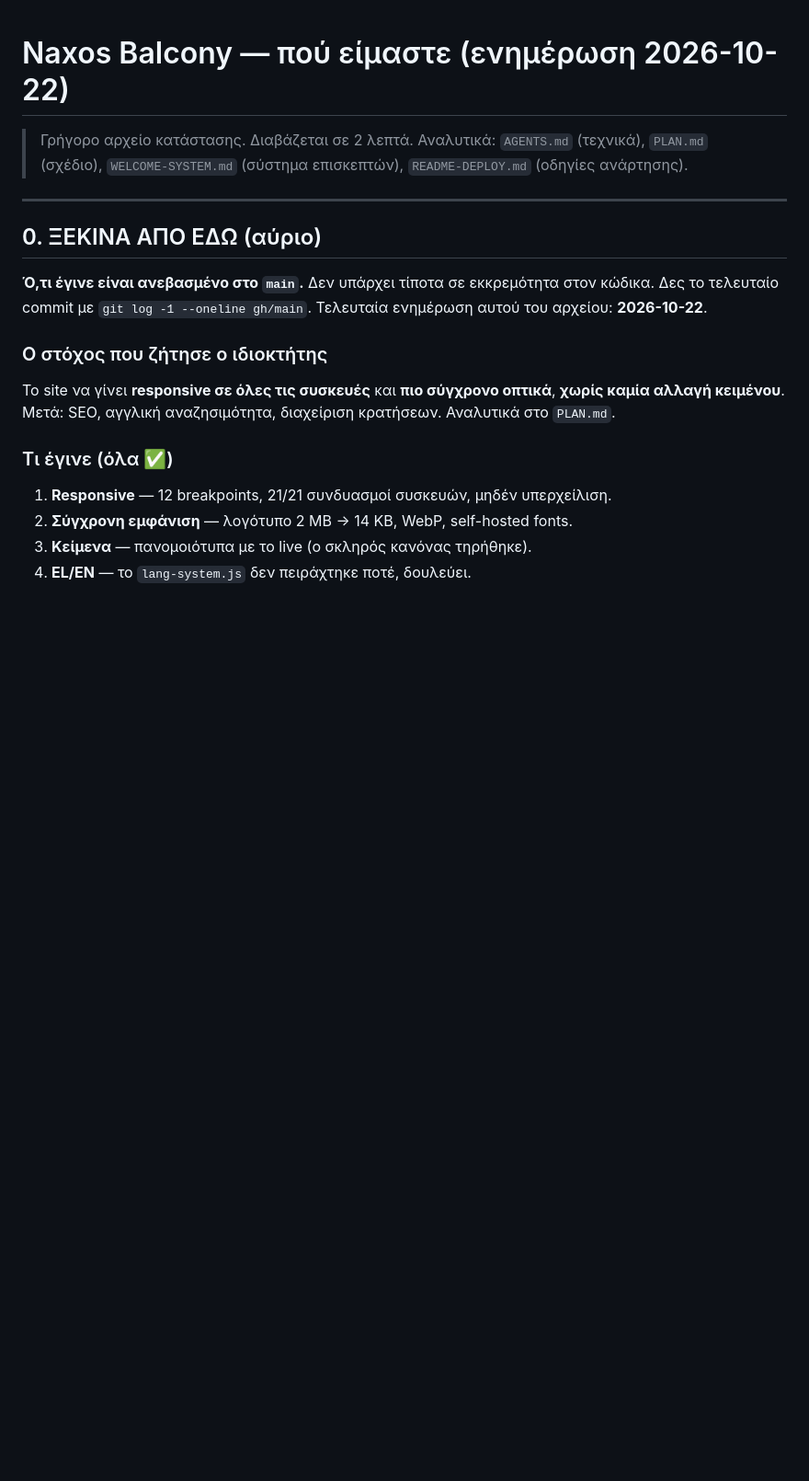
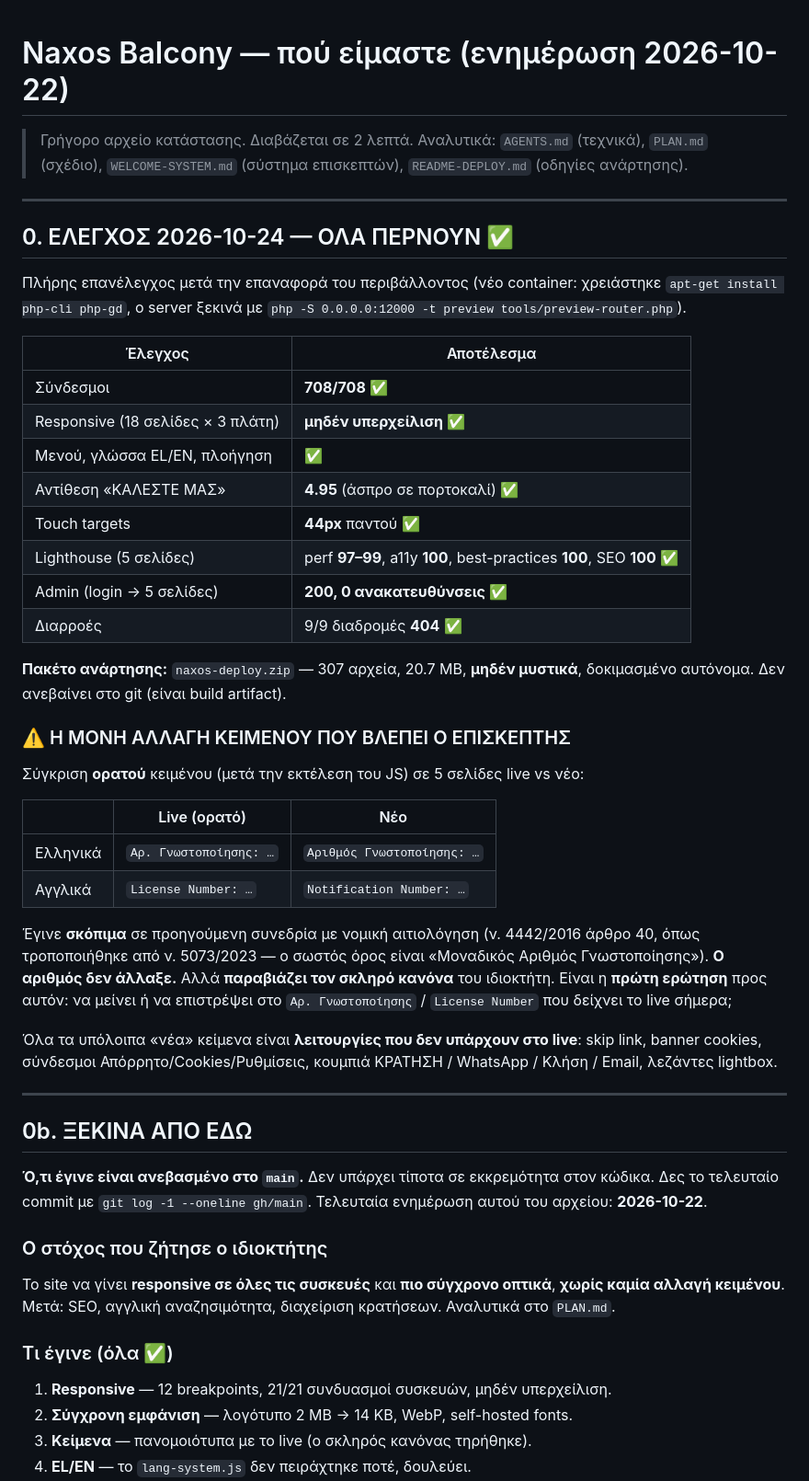
Before and after one commit to Iakovosv/Naxos-site-2-naxos-balcony, a Markdown page: STATUS.md, the part around the change. Shown at 92% size. Drawn GitHub-style; blank space fills up the shorter version.

Commit message:
Record the full verification pass and the licence-label question
Re-ran every gate after rebuilding the environment (the new container needed
php-cli/php-gd, and the preview server is started with the router so admin PHP
executes instead of downloading). All pass: 708 links, 18 pages x 3 widths with
no overflow, contrast 4.95, 44px touch targets, and Lighthouse 97-99 performance
with 100 accessibility, best practices and SEO on five pages. The admin login
was exercised end to end: five pages return 200 with zero redirects, against 50
in a loop before the fix. Nine leak paths return 404.

Comparing rendered, post-JS text against the live site across five pages turns
up exactly one visitor-visible difference: the footer licence label, which now
reads Αριθμός Γνωστοποίησης / Notification Number where the live site says
Αρ. Γνωστοποίησης / License Number. That was a deliberate legal correction, but
it breaks the owner's zero-text-change rule, so it is flagged as the first
question for the owner. Everything else new is a feature the live site lacks.

Also documents the deploy package: 307 files, 20.7 MB, no secrets, tested
standalone, and gitignored as a build artifact.

Co-authored-by: openhands <openhands@all-hands.dev>

```diff
--- a/STATUS.md
+++ b/STATUS.md
@@ -6,7 +6,48 @@
 
 ---
 
-## 0. ΞΕΚΙΝΑ ΑΠΟ ΕΔΩ (αύριο)
+## 0. ΕΛΕΓΧΟΣ 2026-10-24 — ΟΛΑ ΠΕΡΝΟΥΝ ✅
+
+Πλήρης επανέλεγχος μετά την επαναφορά του περιβάλλοντος (νέο container: χρειάστηκε
+`apt-get install php-cli php-gd`, ο server ξεκινά με
+`php -S 0.0.0.0:12000 -t preview tools/preview-router.php`).
+
+| Έλεγχος | Αποτέλεσμα |
+|---|---|
+| Σύνδεσμοι | **708/708** ✅ |
+| Responsive (18 σελίδες × 3 πλάτη) | **μηδέν υπερχείλιση** ✅ |
+| Μενού, γλώσσα EL/EN, πλοήγηση | ✅ |
+| Αντίθεση «ΚΑΛΕΣΤΕ ΜΑΣ» | **4.95** (άσπρο σε πορτοκαλί) ✅ |
+| Touch targets | **44px** παντού ✅ |
+| Lighthouse (5 σελίδες) | perf **97–99**, a11y **100**, best-practices **100**, SEO **100** ✅ |
+| Admin (login → 5 σελίδες) | **200, 0 ανακατευθύνσεις** ✅ |
+| Διαρροές | 9/9 διαδρομές **404** ✅ |
+
+**Πακέτο ανάρτησης:** `naxos-deploy.zip` — 307 αρχεία, 20.7 MB, **μηδέν μυστικά**,
+δοκιμασμένο αυτόνομα. Δεν ανεβαίνει στο git (είναι build artifact).
+
+### ⚠️ Η ΜΟΝΗ ΑΛΛΑΓΗ ΚΕΙΜΕΝΟΥ ΠΟΥ ΒΛΕΠΕΙ Ο ΕΠΙΣΚΕΠΤΗΣ
+
+Σύγκριση **ορατού** κειμένου (μετά την εκτέλεση του JS) σε 5 σελίδες live vs νέο:
+
+| | Live (ορατό) | Νέο |
+|---|---|---|
+| Ελληνικά | `Αρ. Γνωστοποίησης: …` | `Αριθμός Γνωστοποίησης: …` |
+| Αγγλικά | `License Number: …` | `Notification Number: …` |
+
+Έγινε **σκόπιμα** σε προηγούμενη συνεδρία με νομική αιτιολόγηση (ν. 4442/2016 άρθρο 40,
+όπως τροποποιήθηκε από ν. 5073/2023 — ο σωστός όρος είναι «Μοναδικός Αριθμός
+Γνωστοποίησης»). **Ο αριθμός δεν άλλαξε.** Αλλά **παραβιάζει τον σκληρό κανόνα** του
+ιδιοκτήτη. Είναι η **πρώτη ερώτηση** προς αυτόν: να μείνει ή να επιστρέψει στο
+`Αρ. Γνωστοποίησης` / `License Number` που δείχνει το live σήμερα;
+
+Όλα τα υπόλοιπα «νέα» κείμενα είναι **λειτουργίες που δεν υπάρχουν στο live**: skip
+link, banner cookies, σύνδεσμοι Απόρρητο/Cookies/Ρυθμίσεις, κουμπιά ΚΡΑΤΗΣΗ / WhatsApp /
+Κλήση / Email, λεζάντες lightbox.
+
+---
+
+## 0b. ΞΕΚΙΝΑ ΑΠΟ ΕΔΩ
 
 **Ό,τι έγινε είναι ανεβασμένο στο `main`.** Δεν υπάρχει τίποτα σε εκκρεμότητα
 στον κώδικα. Δες το τελευταίο commit με `git log -1 --oneline gh/main`.
```
Also changed, not shown: PLAN.md (+16 -0 lines).
